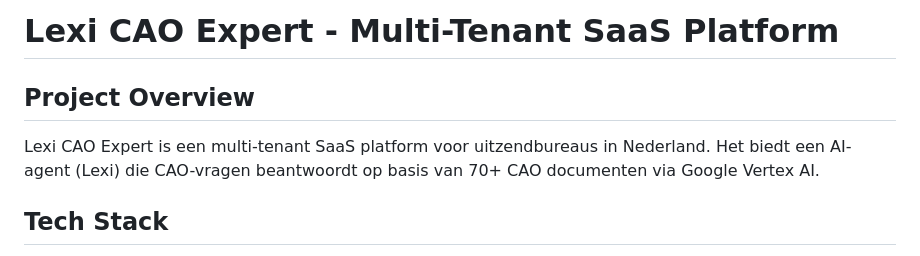
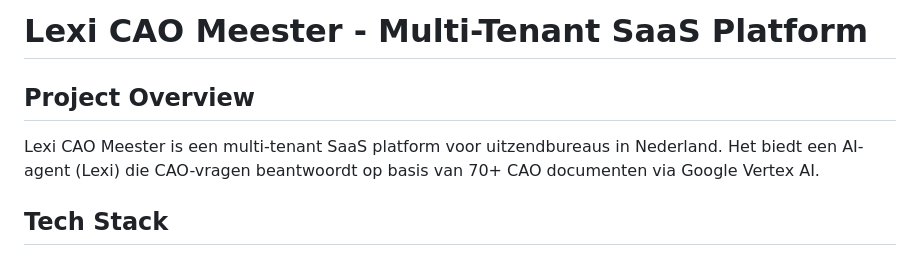
Before and after one commit to mtufan12345-commits/Lexi, a Markdown page: replit.md, the part around the change. Drawn GitHub-style.

Commit message:
Update project name from Lexi CAO Expert to Lexi CAO Meester
Rename project in README from "Lexi CAO Expert" to "Lexi CAO Meester" across multiple instances.

Replit-Commit-Author: Agent
Replit-Commit-Session-Id: a3c5c19d-af9f-4ba4-89ce-34d6441862f9
Replit-Commit-Checkpoint-Type: intermediate_checkpoint
Replit-Commit-Screenshot-Url: https://storage.googleapis.com/screenshot-production-us-central1/cfdaed88-3652-4673-a7f0-a6cd2a902a81/a3c5c19d-af9f-4ba4-89ce-34d6441862f9/VrG5Pjr

```diff
--- a/replit.md
+++ b/replit.md
@@ -1,7 +1,7 @@
-# Lexi CAO Expert - Multi-Tenant SaaS Platform
+# Lexi CAO Meester - Multi-Tenant SaaS Platform
 
 ## Project Overview
-Lexi CAO Expert is een multi-tenant SaaS platform voor uitzendbureaus in Nederland. Het biedt een AI-agent (Lexi) die CAO-vragen beantwoordt op basis van 70+ CAO documenten via Google Vertex AI.
+Lexi CAO Meester is een multi-tenant SaaS platform voor uitzendbureaus in Nederland. Het biedt een AI-agent (Lexi) die CAO-vragen beantwoordt op basis van 70+ CAO documenten via Google Vertex AI.
 
 ## Tech Stack
 - **Backend**: Flask (Python)
```
